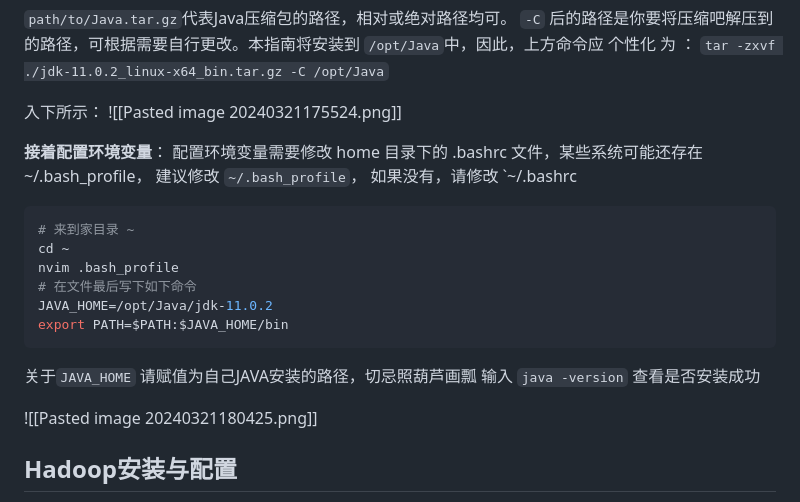
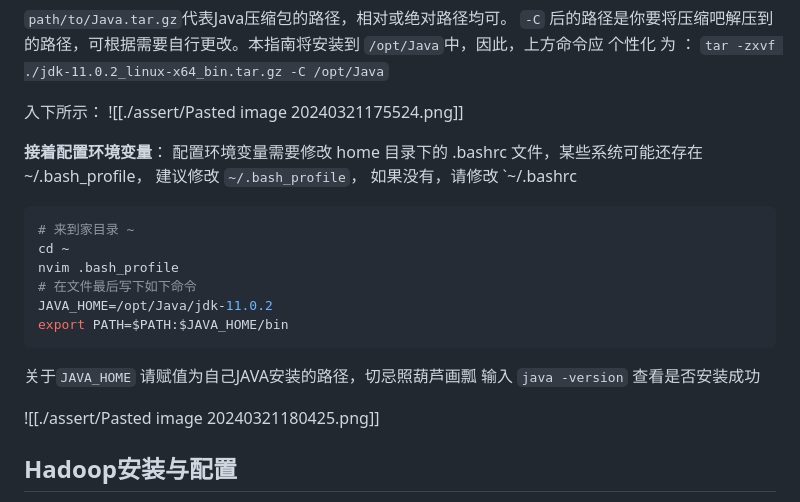
Before and after one commit to Elizahone/Elizahone.github.io, a Markdown page: Hadoop.md, the part around the change. Rendered like a GitHub page.

```diff
--- a/Hadoop.md
+++ b/Hadoop.md
@@ -26,7 +26,7 @@ tar -zxvf path/to/Java.tar.gz -C path/to/Java
 `-C` 后的路径是你要将压缩吧解压到的路径，可根据需要自行更改。本指南将安装到 `/opt/Java`中，因此，上方命令应 个性化 为 ： `tar -zxvf ./jdk-11.0.2_linux-x64_bin.tar.gz -C /opt/Java`
 
 入下所示：
-![[Pasted image 20240321175524.png]]
+![[./assert/Pasted image 20240321175524.png]]
 
 **接着配置环境变量**：
 配置环境变量需要修改 home 目录下的 .bashrc 文件，某些系统可能还存在~/.bash_profile， 建议修改 `~/.bash_profile`， 如果没有，请修改 `~/.bashrc
@@ -41,7 +41,7 @@ export PATH=$PATH:$JAVA_HOME/bin
 关于`JAVA_HOME` 请赋值为自己JAVA安装的路径，切忌照葫芦画瓢
 输入 `java -version` 查看是否安装成功
 
-![[Pasted image 20240321180425.png]]
+![[./assert/Pasted image 20240321180425.png]]
 
 ## Hadoop安装与配置
 
```
